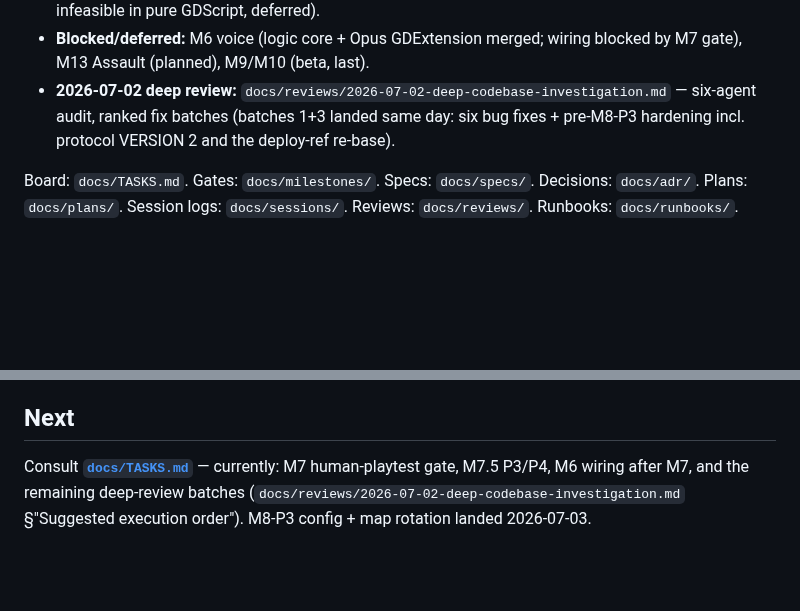
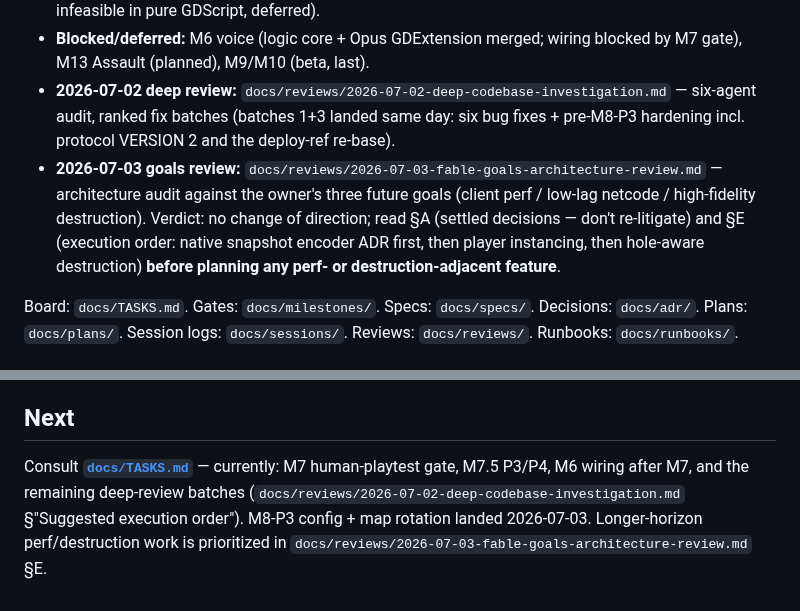
Before and after one commit to Rollese/blockfire, a Markdown page: docs/HANDOVER.md, 2 parts joined by grey strips. Rendered like a GitHub page; blank space fills up the shorter version.

```diff
--- a/docs/HANDOVER.md
+++ b/docs/HANDOVER.md
@@ -12,6 +12,7 @@ The game is a **playable rendered LAN game**: full infantry loop, vehicles, buil
 - **In progress:** M7 rendered client (C1–C3 done + ~35 polish increments; human-playtest gate pending), M7.5 bot AI (P2 engine gated; P3/P4 remain), M8 hardening (P1+P2+P3 done — config + map rotation landed 2026-07-03, see `docs/specs/server-ops.md`; only SIGTERM shutdown remains, recorded infeasible in pure GDScript, deferred).
 - **Blocked/deferred:** M6 voice (logic core + Opus GDExtension merged; wiring blocked by M7 gate), M13 Assault (planned), M9/M10 (beta, last).
 - **2026-07-02 deep review:** `docs/reviews/2026-07-02-deep-codebase-investigation.md` — six-agent audit, ranked fix batches (batches 1+3 landed same day: six bug fixes + pre-M8-P3 hardening incl. protocol VERSION 2 and the deploy-ref re-base).
+- **2026-07-03 goals review:** `docs/reviews/2026-07-03-fable-goals-architecture-review.md` — architecture audit against the owner's three future goals (client perf / low-lag netcode / high-fidelity destruction). Verdict: no change of direction; read §A (settled decisions — don't re-litigate) and §E (execution order: native snapshot encoder ADR first, then player instancing, then hole-aware destruction) **before planning any perf- or destruction-adjacent feature**.
 
 Board: `docs/TASKS.md`. Gates: `docs/milestones/`. Specs: `docs/specs/`. Decisions: `docs/adr/`. Plans: `docs/plans/`. Session logs: `docs/sessions/`. Reviews: `docs/reviews/`. Runbooks: `docs/runbooks/`.
 
@@ -49,4 +50,4 @@ The working agreement is `docs/AGENTS.md`. In short:
 - Fleet gate how-to: `cd docker && SERVER_CPUS=0,1,2,3 BOTS_CPUS=4-31 BOT_REPLICAS=16 BOT_COUNT=8 ./stress.sh` (or a milestone `run-*-gate.sh`). ≤48-bot smokes: `ci/*.sh` on any host. `stress.sh` writes a committable verdict record to `docs/gate-evidence/` — commit it with the closing change. GitHub Actions (`.github/workflows/ci.yml`) runs unit suite + connect smoke on push/PR; the fleet gate stays manual.
 
 ## Next
-Consult **[`docs/TASKS.md`](TASKS.md)** — currently: M7 human-playtest gate, M7.5 P3/P4, M6 wiring after M7, and the remaining deep-review batches (`docs/reviews/2026-07-02-deep-codebase-investigation.md` §"Suggested execution order"). M8-P3 config + map rotation landed 2026-07-03.
+Consult **[`docs/TASKS.md`](TASKS.md)** — currently: M7 human-playtest gate, M7.5 P3/P4, M6 wiring after M7, and the remaining deep-review batches (`docs/reviews/2026-07-02-deep-codebase-investigation.md` §"Suggested execution order"). M8-P3 config + map rotation landed 2026-07-03. Longer-horizon perf/destruction work is prioritized in `docs/reviews/2026-07-03-fable-goals-architecture-review.md` §E.
```
Also changed, not shown: docs/reviews/2026-07-03-fable-goals-architecture-review.md (added, +195 -0 lines).
